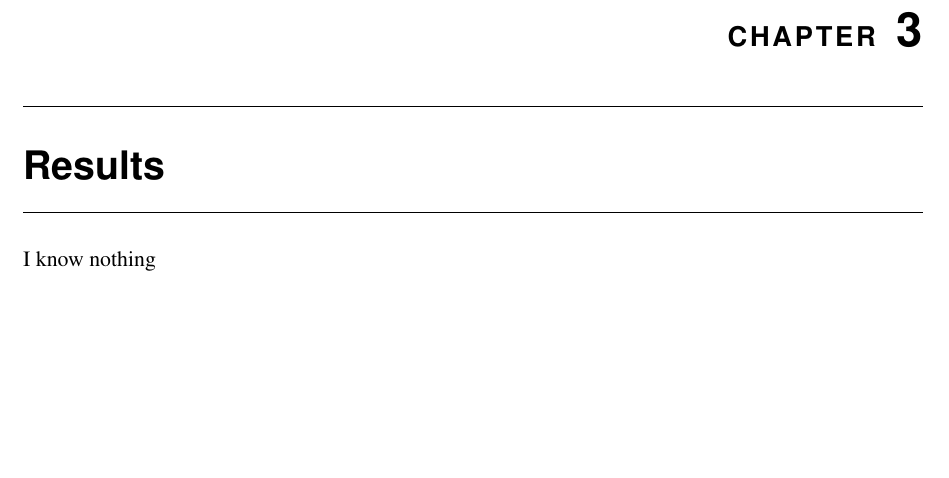
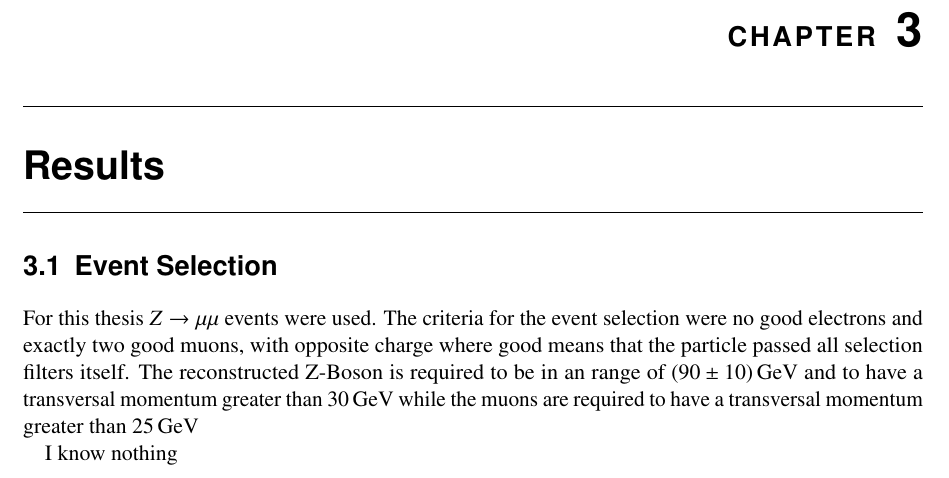
Before and after one commit to christiankirfel/bachelorthesis, a LaTeX thesis (ubonn-thesis-5.2/mythesis/mythesis.tex, which reads ubonn-thesis-5.2/mythesis/thesis_result.tex): part of page 17 of 25, cut so that both start at the same text, the shorter picture padded with empty space. The pictures show the PDF file ubonn-thesis-5.2/mythesis/mythesis.pdf that the author committed with the source.

Commit message:
starting units

```diff
--- a/ubonn-thesis-5.2/mythesis/thesis_result.tex
+++ b/ubonn-thesis-5.2/mythesis/thesis_result.tex
@@ -1,4 +1,9 @@
 \chapter{Results}
+
+\section{Event Selection}
+
+For this thesis $Z\rightarrow \mu \mu$ events were used.
+The criteria for the event selection were no good electrons and exactly two good muons, with opposite charge where good means that the particle passed all selection filters itself. The reconstructed Z-Boson is required to be in an range of \SI{90+-10}{\GeV} and to have a transversal momentum greater than \SI{30}{\GeV} while the muons are required to have a transversal momentum greater than \SI{25}{\GeV}
 \label{results}
 
 I know nothing
```
Also changed, not shown: ubonn-thesis-5.2/mythesis/mythesis.pdf, 6 other files.
